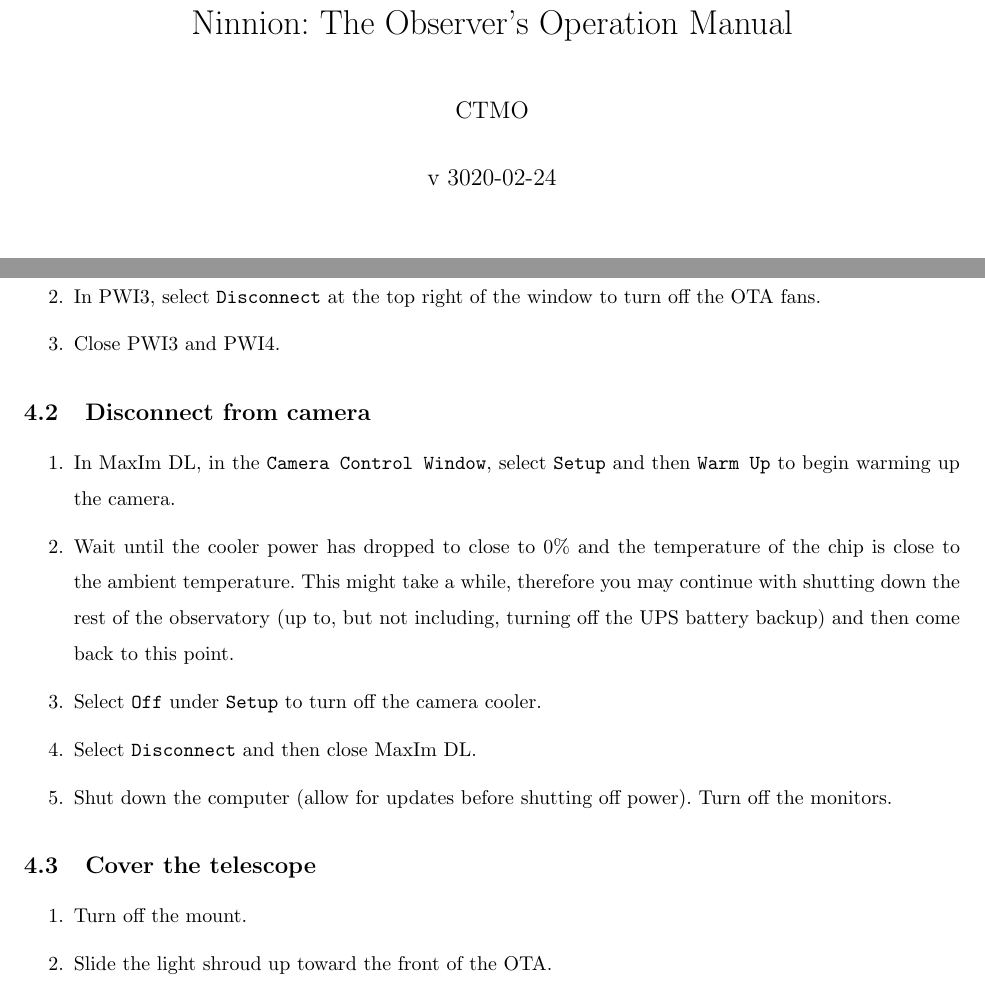
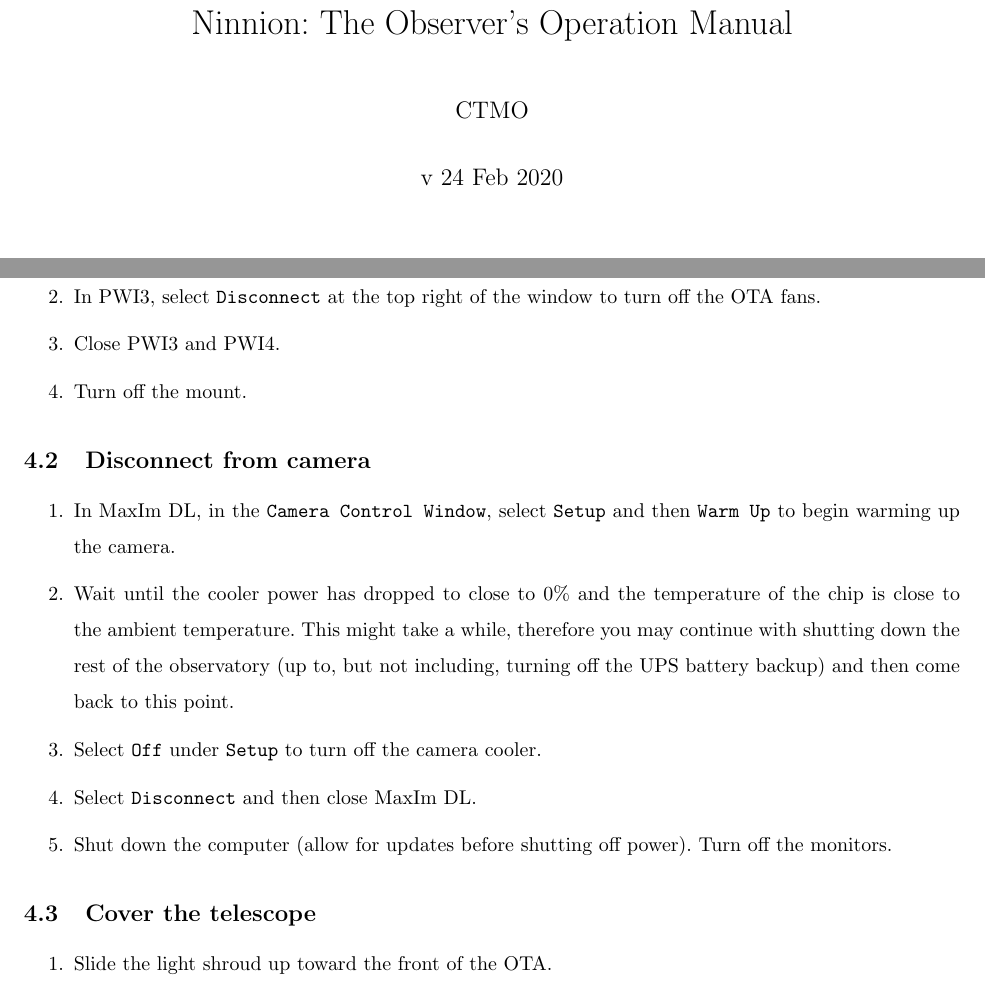
Before and after one commit to rcamuccio/Ninnion, a LaTeX document (ninnion.tex): two parts of pages 1 and 10 of 11, joined at a grey line, cut so that both start at the same text. Compiled offline with pdfLaTeX.

Commit message:
Closed Issue #3: Add mount shutdown procedure and fixed date on front page

```diff
--- a/ninnion.tex
+++ b/ninnion.tex
@@ -12,7 +12,7 @@
 
 \title{Ninnion: The Observer's Operation Manual}
 \author{CTMO}
-\date{v 3020-02-24}
+\date{v 24 Feb 2020}
 
 % Contributing authors
 %	Richard Camuccio
@@ -327,6 +327,8 @@
 
 			\item Close PWI3 and PWI4.
 
+			\item Turn off the mount.
+
 		\end{enumerate}
 
 	\subsection{Disconnect from camera}
@@ -348,8 +350,6 @@
 	\subsection{Cover the telescope}
 
 		\begin{enumerate}
-
-			\item Turn off the mount.
 
 			\item Slide the light shroud up toward the front of the OTA.
 
```
Also changed, not shown: ninnion.pdf, 1 other file.
